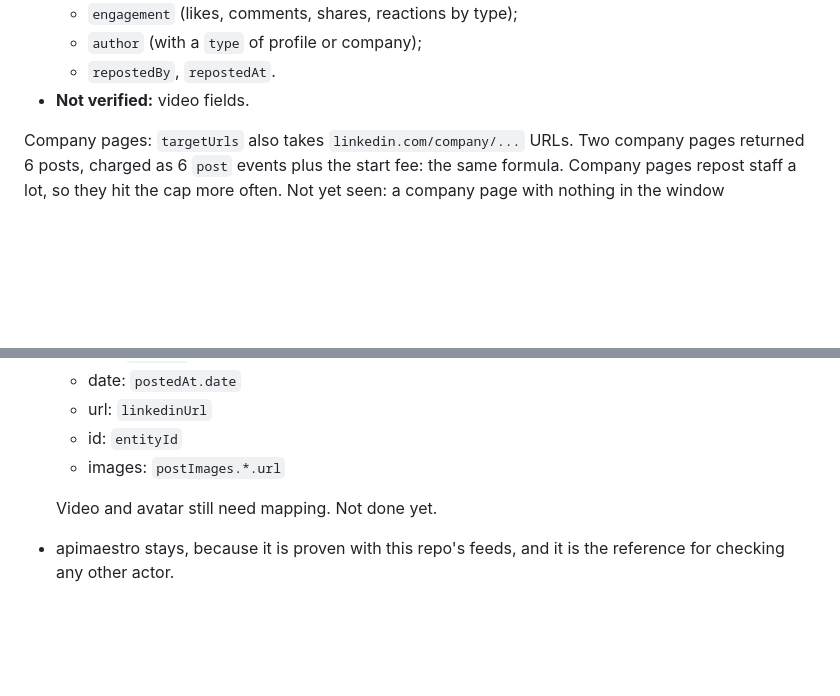
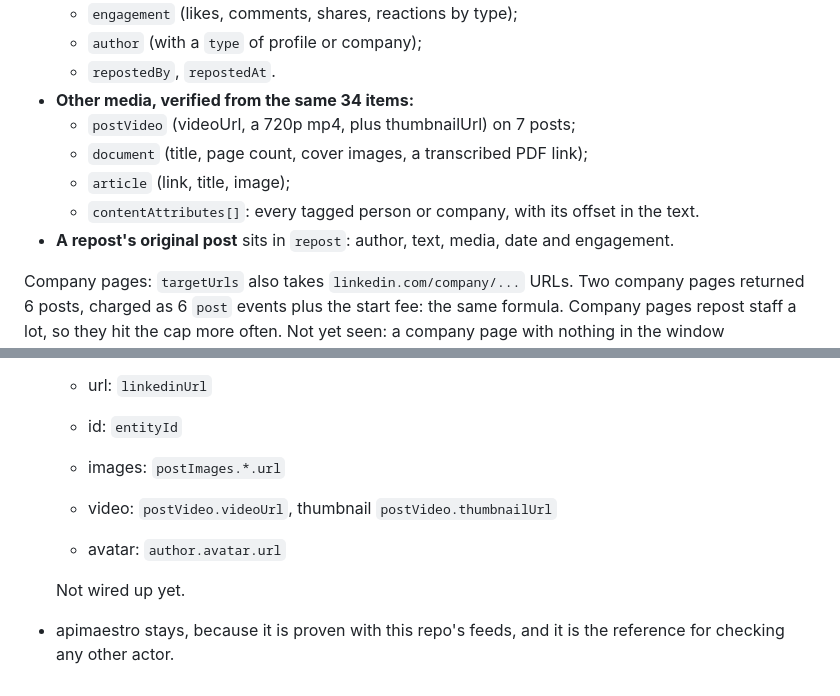
Before and after one commit to rat-on-bird-up/linkedin-rss, a Markdown page: notes/linkedin-post-data-sources.md, 2 parts joined by grey strips. GitHub-like rendering; blank space fills up the shorter version.

Commit message:
Record HarvestAPI's video, document, article and mention fields
Co-Authored-By: Claude Opus 5.5 <noreply@anthropic.com>

```diff
--- a/notes/linkedin-post-data-sources.md
+++ b/notes/linkedin-post-data-sources.md
@@ -184,7 +184,12 @@ Data findings:
   - `engagement` (likes, comments, shares, reactions by type);
   - `author` (with a `type` of profile or company);
   - `repostedBy`, `repostedAt`.
-- **Not verified:** video fields.
+- **Other media, verified from the same 34 items:**
+  - `postVideo` (videoUrl, a 720p mp4, plus thumbnailUrl) on 7 posts;
+  - `document` (title, page count, cover images, a transcribed PDF link);
+  - `article` (link, title, image);
+  - `contentAttributes[]`: every tagged person or company, with its offset in the text.
+- **A repost's original post** sits in `repost`: author, text, media, date and engagement.
 
 Company pages: `targetUrls` also takes `linkedin.com/company/...` URLs. Two
 company pages returned 6 posts, charged as 6 `post` events plus the start
@@ -203,6 +208,9 @@ more often. Not yet seen: a company page with nothing in the window
   - id: `entityId`
   - images: `postImages.*.url`
 
-  Video and avatar still need mapping. Not done yet.
+  - video: `postVideo.videoUrl`, thumbnail `postVideo.thumbnailUrl`
+  - avatar: `author.avatar.url`
+
+  Not wired up yet.
 - apimaestro stays, because it is proven with this repo's feeds, and it is
   the reference for checking any other actor.
```
Also changed, not shown: notes/2026-09-25-session-log.md (+2 -2 lines).
